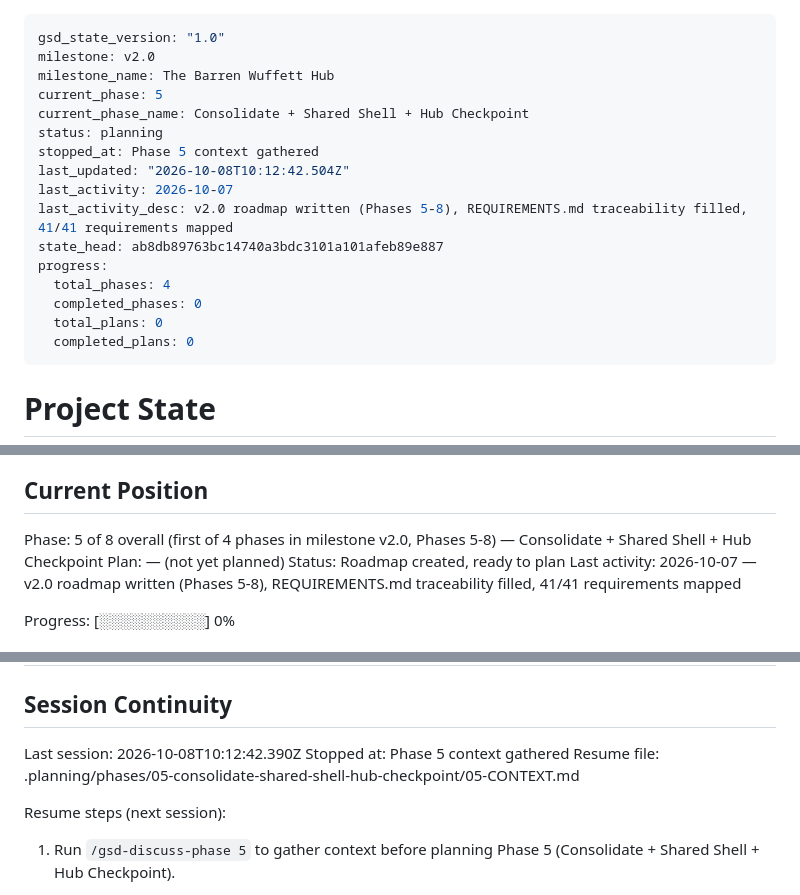
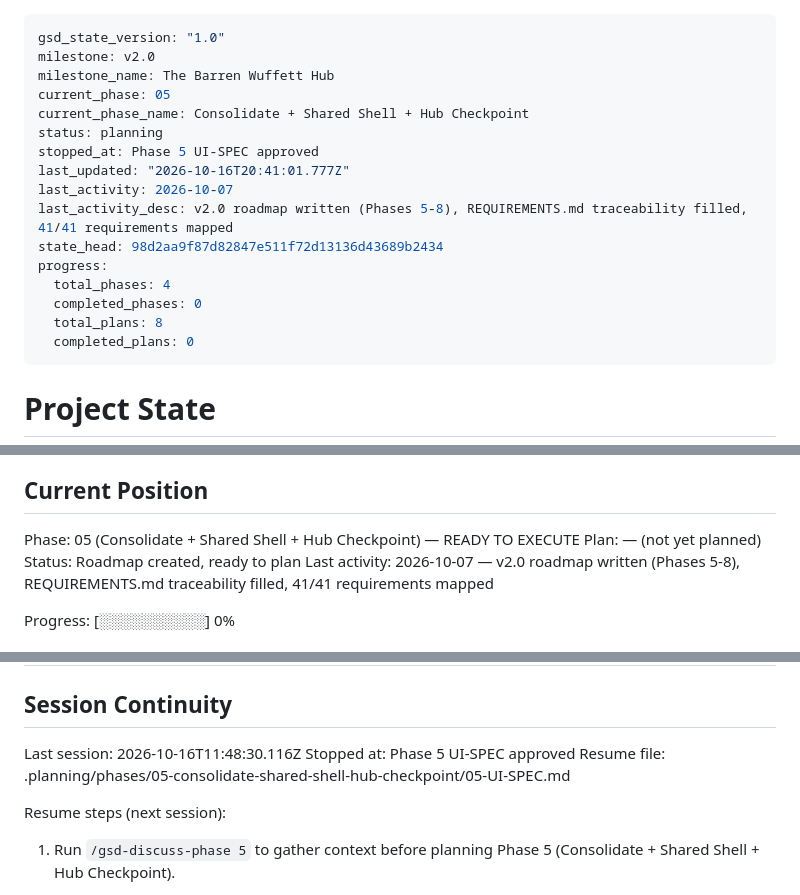
Before and after one commit to drkthng/barren-wuffett, a Markdown page: .planning/STATE.md, 3 parts joined by grey strips. Rendered like a GitHub page.

Commit message:
docs(05): create phase plan

```diff
--- a/.planning/STATE.md
+++ b/.planning/STATE.md
@@ -2,18 +2,18 @@
 gsd_state_version: "1.0"
 milestone: v2.0
 milestone_name: The Barren Wuffett Hub
-current_phase: 5
+current_phase: 05
 current_phase_name: Consolidate + Shared Shell + Hub Checkpoint
 status: planning
-stopped_at: Phase 5 context gathered
-last_updated: "2026-10-08T10:12:42.504Z"
+stopped_at: Phase 5 UI-SPEC approved
+last_updated: "2026-10-16T20:41:01.777Z"
 last_activity: 2026-10-07
 last_activity_desc: v2.0 roadmap written (Phases 5-8), REQUIREMENTS.md traceability filled, 41/41 requirements mapped
-state_head: ab8db89763bc14740a3bdc3101a101afeb89e887
+state_head: 98d2aa9f87d82847e511f72d13136d43689b2434
 progress:
   total_phases: 4
   completed_phases: 0
-  total_plans: 0
+  total_plans: 8
   completed_plans: 0
 ---
 
@@ -28,7 +28,7 @@ See: .planning/PROJECT.md (updated 2026-10-07)
 
 ## Current Position
 
-Phase: 5 of 8 overall (first of 4 phases in milestone v2.0, Phases 5-8) — Consolidate + Shared Shell + Hub Checkpoint
+Phase: 05 (Consolidate + Shared Shell + Hub Checkpoint) — READY TO EXECUTE
 Plan: — (not yet planned)
 Status: Roadmap created, ready to plan
 Last activity: 2026-10-07 — v2.0 roadmap written (Phases 5-8), REQUIREMENTS.md traceability filled, 41/41 requirements mapped
@@ -118,9 +118,9 @@ Recent decisions affecting current work:
 
 ## Session Continuity
 
-Last session: 2026-10-08T10:12:42.390Z
-Stopped at: Phase 5 context gathered
-Resume file: .planning/phases/05-consolidate-shared-shell-hub-checkpoint/05-CONTEXT.md
+Last session: 2026-10-16T11:48:30.116Z
+Stopped at: Phase 5 UI-SPEC approved
+Resume file: .planning/phases/05-consolidate-shared-shell-hub-checkpoint/05-UI-SPEC.md
 
 Resume steps (next session):
 
```
Also changed, not shown: .planning/ROADMAP.md (+7 -0 lines).
